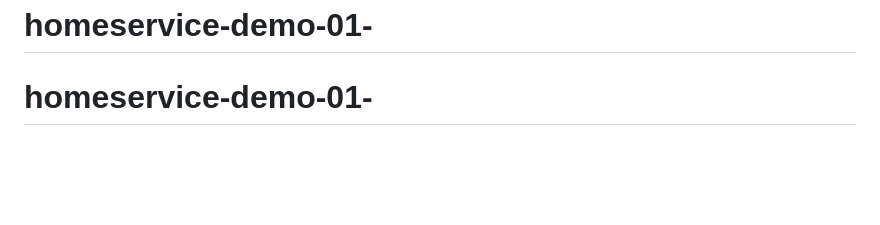
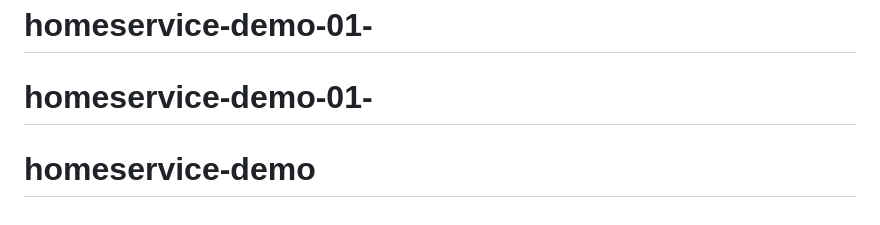
Before and after one commit to Dhrubajit-says/HomeService_Demo_01, a Markdown page: README.md, the part around the change. Drawn GitHub-style; blank space fills up the shorter version.

```diff
--- a/README.md
+++ b/README.md
@@ -127,3 +127,4 @@ The demo is fully customizable:
 This demo effectively showcases the complete user journey and platform functionality for your home service business!
 # homeservice-demo-01-
 # homeservice-demo-01-
+# homeservice-demo
```
